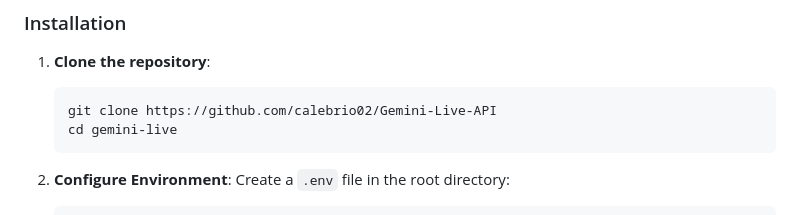
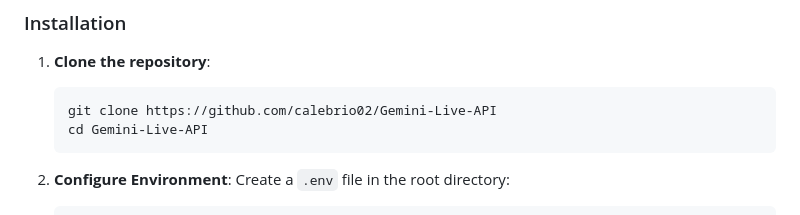
Before and after one commit to calebrio02/Gemini-Live-API, a Markdown page: README.md, the part around the change. Drawn GitHub-style.

Commit message:
fix: Update `cd` command in README to match repository name.

````diff
--- a/README.md
+++ b/README.md
@@ -34,7 +34,7 @@ Experience fluid, natural conversations with AI using your voice, now with a stu
 1.  **Clone the repository**:
     ```bash
     git clone https://github.com/calebrio02/Gemini-Live-API
-    cd gemini-live
+    cd Gemini-Live-API
     ```
 
 2.  **Configure Environment**:
````
